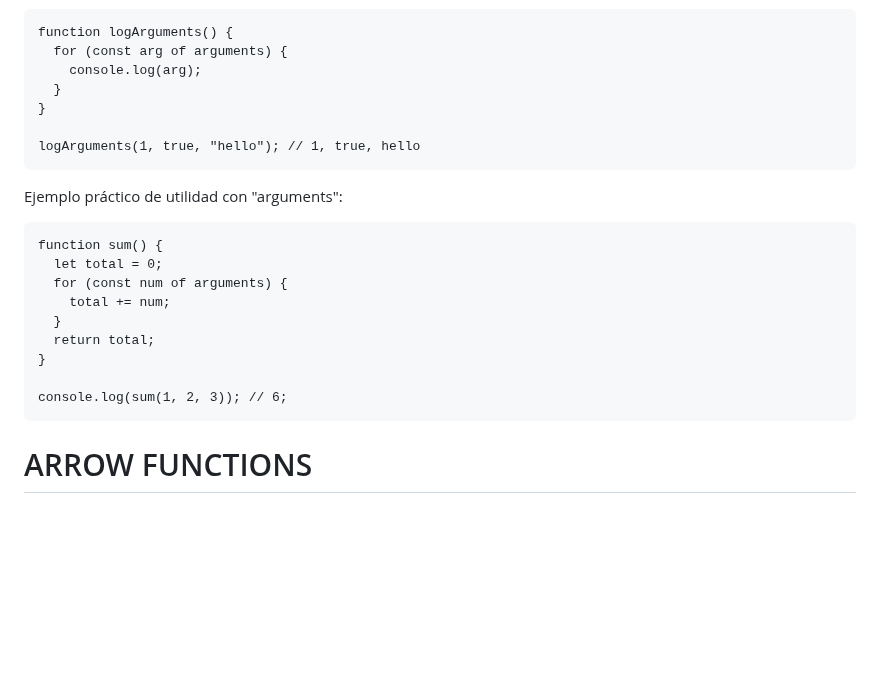
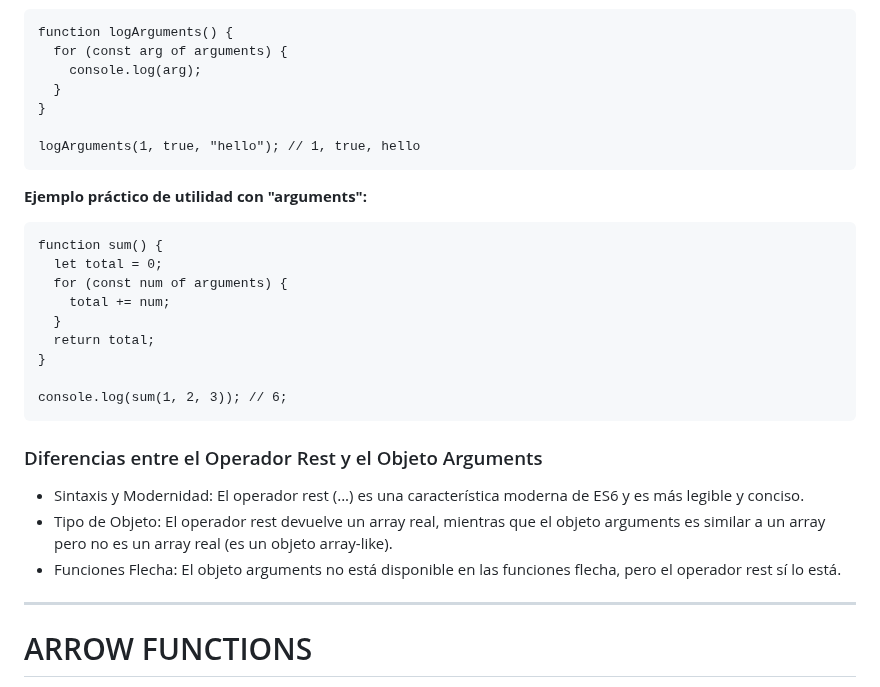
Before and after one commit to soniasalido/languages, a Markdown page: 01-javascript/103 functions.md, the part around one of its changes. GitHub-like rendering; blank space fills up the shorter version.

````diff
--- a/01-javascript/103 functions.md
+++ b/01-javascript/103 functions.md
@@ -158,7 +263,7 @@ function logArguments() {
 logArguments(1, true, "hello"); // 1, true, hello
 ```
 
-Ejemplo práctico de utilidad con "arguments":
+**Ejemplo práctico de utilidad con "arguments":**
 ```
 function sum() {
   let total = 0;
@@ -171,6 +276,12 @@ function sum() {
 console.log(sum(1, 2, 3)); // 6;
 ```
 
+### Diferencias entre el Operador Rest y el Objeto Arguments
+- Sintaxis y Modernidad: El operador rest (...) es una característica moderna de ES6 y es más legible y conciso.
+- Tipo de Objeto: El operador rest devuelve un array real, mientras que el objeto arguments es similar a un array pero no es un array real (es un objeto array-like).
+- Funciones Flecha: El objeto arguments no está disponible en las funciones flecha, pero el operador rest sí lo está.
+
+---------------------------------------
 # ARROW FUNCTIONS
 Funciones flecha o también llamadas "lambda". Siempre son anónimas.
 
````
Also changed, not shown: other parts of 01-javascript/103 functions.md (+116 -11 lines).
